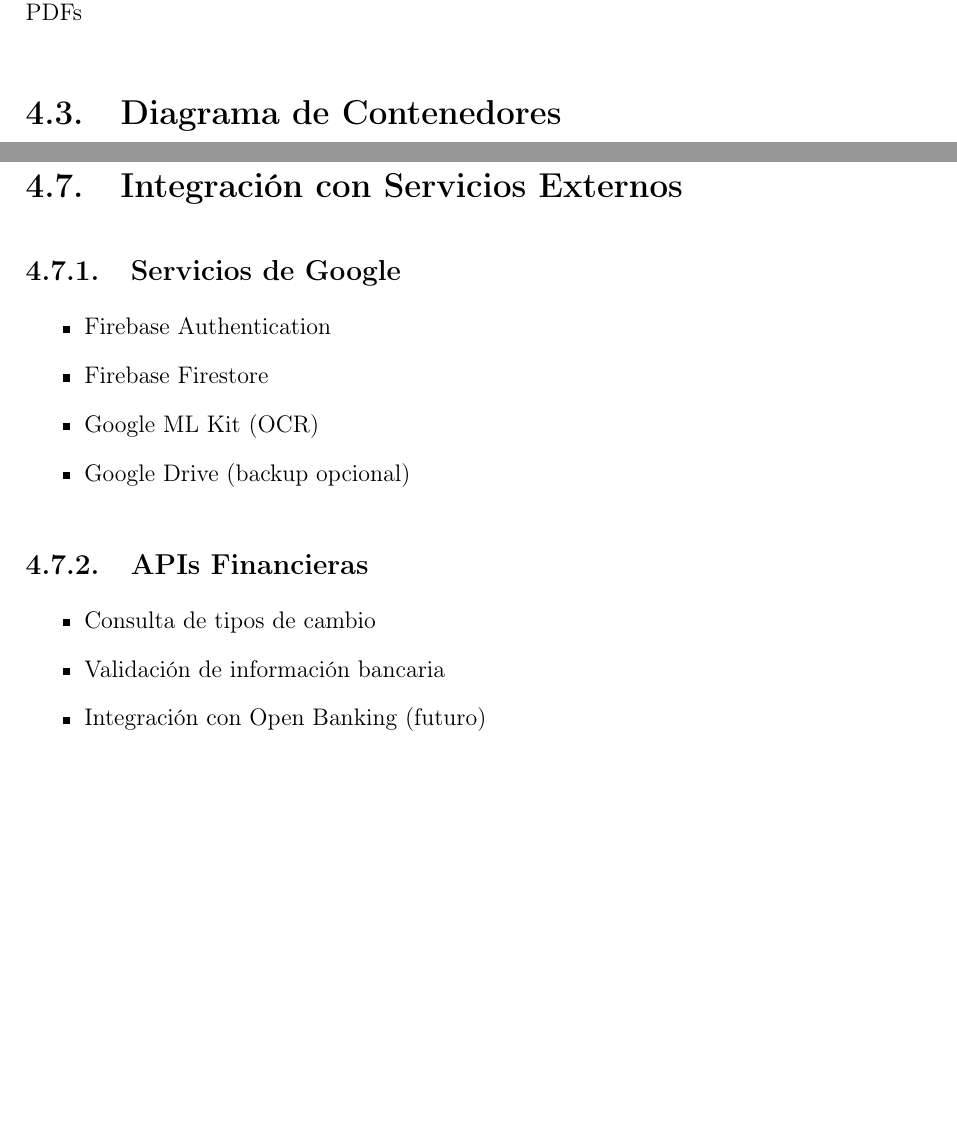
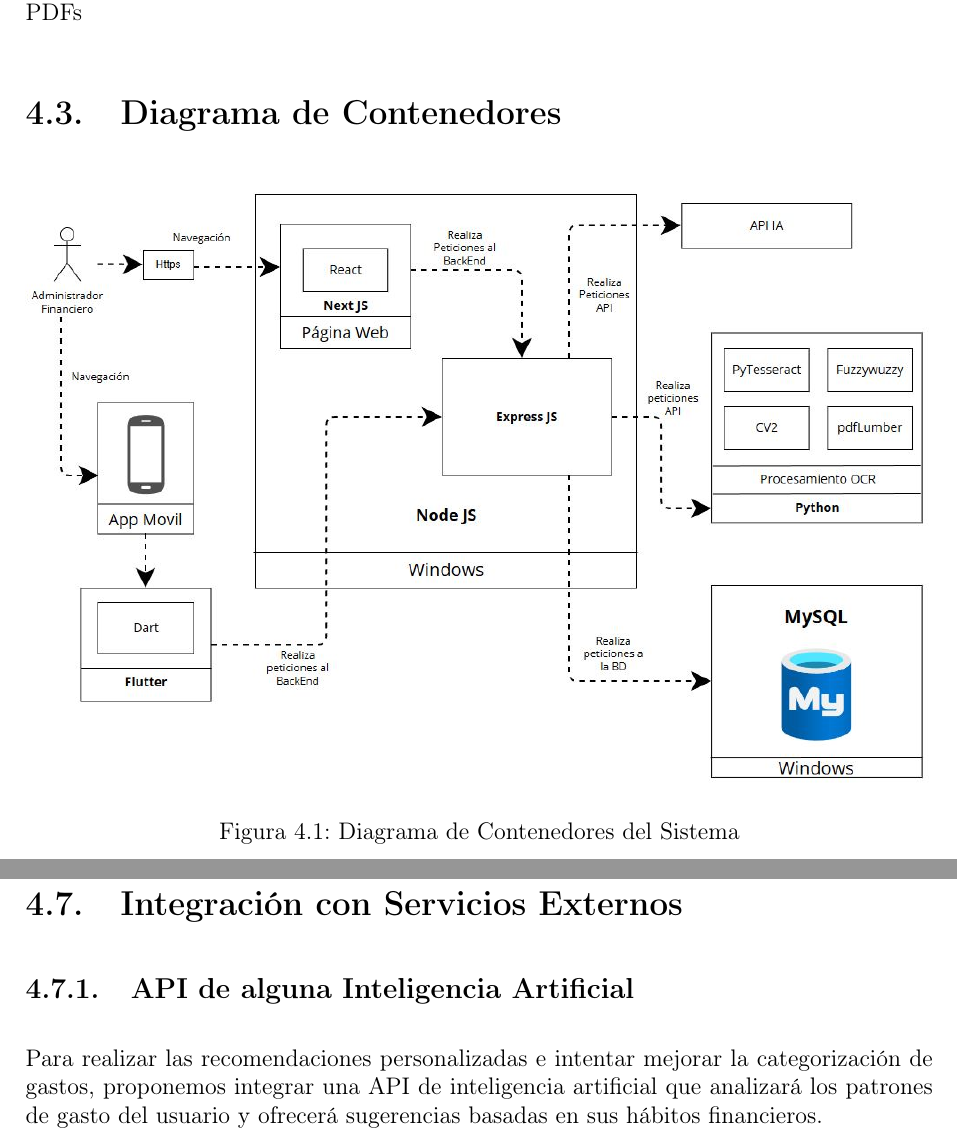
Before and after one commit to JCA9/LatexTT, a LaTeX document (Analisis-Diseño/analisis-diseno.tex, which reads Analisis-Diseño/diseno_sistema.tex): two parts of pages 72 and 74 of 77, joined at a grey line, cut so that both start at the same text, the shorter picture padded with empty space. Compiled offline with pdfLaTeX.

Commit message:
Se agregaron los nuevos diagramas

```diff
--- a/Analisis-Diseño/diseno_sistema.tex
+++ b/Analisis-Diseño/diseno_sistema.tex
@@ -35,6 +35,12 @@
 \textbf{Tecnologías:} Charts.js, generación de PDFs
 
 \section{Diagrama de Contenedores}
+
+\begin{figure}[H]
+    \centering
+    \includegraphics[width=1\linewidth]{./images/Diagrama-Contenedores.JPG}
+    \caption{Diagrama de Contenedores del Sistema}
+\end{figure}
 
 \section{Base de Datos}
 
@@ -92,17 +98,6 @@
 
 \section{Integración con Servicios Externos}
 
-\subsection{Servicios de Google}
-\begin{itemize}
-    \item Firebase Authentication
-    \item Firebase Firestore
-    \item Google ML Kit (OCR)
-    \item Google Drive (backup opcional)
-\end{itemize}
-
-\subsection{APIs Financieras}
-\begin{itemize}
-    \item Consulta de tipos de cambio
-    \item Validación de información bancaria
-    \item Integración con Open Banking (futuro)
-\end{itemize}
+\subsection{API de alguna Inteligencia Artificial}
+Para realizar las recomendaciones personalizadas e intentar mejorar la categorización de gastos, proponemos integrar una API de inteligencia artificial que analizará los
+patrones de gasto del usuario y ofrecerá sugerencias basadas en sus hábitos financieros.
```
Also changed, not shown: Analisis-Diseño/images/Diagrama Estados Transacciones 1.JPG (added), Analisis-Diseño/images/Diagrama Estados Transacciones 2.JPG (added), Analisis-Diseño/images/Diagrama-Estados-PostProcesamiento 1.JPG (added), Analisis-Diseño/images/Diagrama-Estados-PostProcesamiento 2.JPG (added), Analisis-Diseño/images/Diagrama-Estados-Procesamiento.png, ReporteTecnico/images/Modelo Entidad - Relacion.png.
